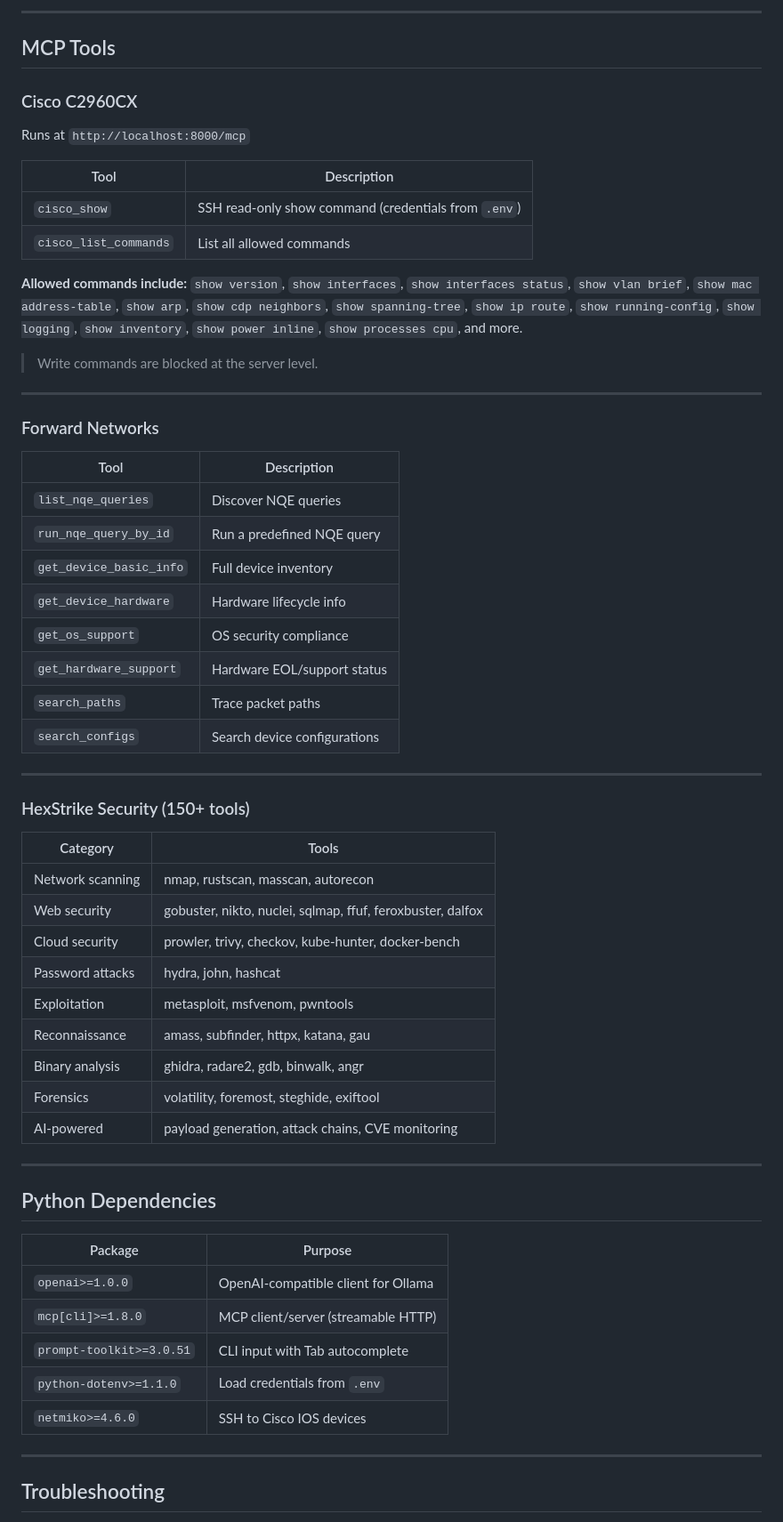
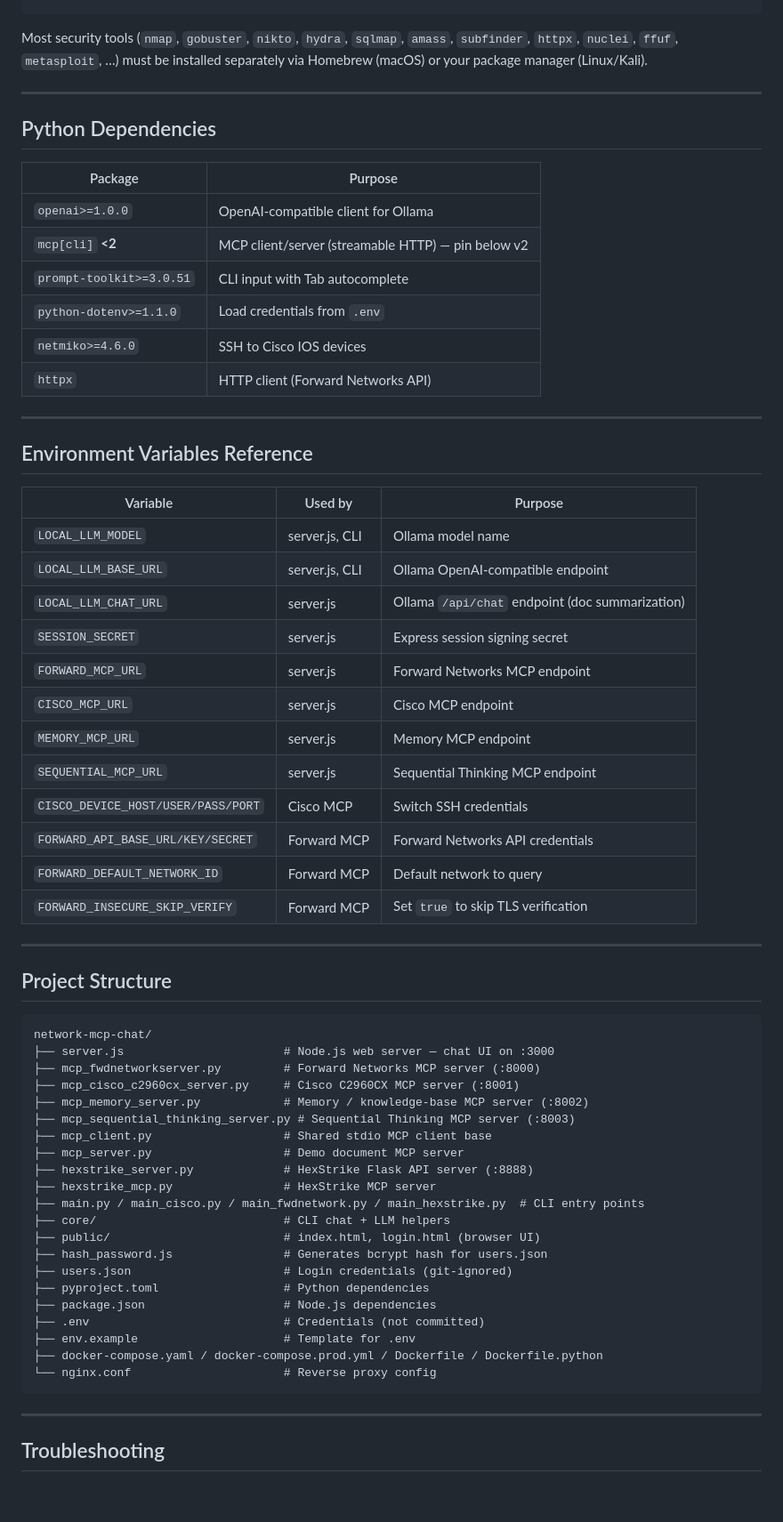
Before and after one commit to KrishnaMuddala/network-mcp-chat, a Markdown page: README.md, the part around one of its changes. Shown at 89% size. Drawn GitHub-style; blank space fills up the shorter version.

````diff
--- a/README.md
+++ b/README.md
@@ -260,50 +211,4 @@ network-mcp-chat/
----
-
-## MCP Tools
-
-### Cisco C2960CX
-
-Runs at `http://localhost:8000/mcp`
-
-| Tool | Description |
-|---|---|
-| `cisco_show` | SSH read-only show command (credentials from `.env`) |
-| `cisco_list_commands` | List all allowed commands |
-
-**Allowed commands include:** `show version`, `show interfaces`, `show interfaces status`, `show vlan brief`, `show mac address-table`, `show arp`, `show cdp neighbors`, `show spanning-tree`, `show ip route`, `show running-config`, `show logging`, `show inventory`, `show power inline`, `show processes cpu`, and more.
-
-> Write commands are blocked at the server level.
-
----
-
-### Forward Networks
-
-| Tool | Description |
-|---|---|
-| `list_nqe_queries` | Discover NQE queries |
-| `run_nqe_query_by_id` | Run a predefined NQE query |
-| `get_device_basic_info` | Full device inventory |
-| `get_device_hardware` | Hardware lifecycle info |
-| `get_os_support` | OS security compliance |
-| `get_hardware_support` | Hardware EOL/support status |
-| `search_paths` | Trace packet paths |
-| `search_configs` | Search device configurations |
-
----
-
-### HexStrike Security (150+ tools)
-
-| Category | Tools |
-|---|---|
-| Network scanning | nmap, rustscan, masscan, autorecon |
-| Web security | gobuster, nikto, nuclei, sqlmap, ffuf, feroxbuster, dalfox |
-| Cloud security | prowler, trivy, checkov, kube-hunter, docker-bench |
-| Password attacks | hydra, john, hashcat |
-| Exploitation | metasploit, msfvenom, pwntools |
-| Reconnaissance | amass, subfinder, httpx, katana, gau |
-| Binary analysis | ghidra, radare2, gdb, binwalk, angr |
-| Forensics | volatility, foremost, steghide, exiftool |
-| AI-powered | payload generation, attack chains, CVE monitoring |
+Most security tools (`nmap`, `gobuster`, `nikto`, `hydra`, `sqlmap`, `amass`, `subfinder`, `httpx`, `nuclei`, `ffuf`, `metasploit`, …) must be installed separately via Homebrew (macOS) or your package manager (Linux/Kali).
 
 ---
 
@@ -312,10 +217,58 @@ Runs at `http://localhost:8000/mcp`
 | Package | Purpose |
 |---|---|
 | `openai>=1.0.0` | OpenAI-compatible client for Ollama |
-| `mcp[cli]>=1.8.0` | MCP client/server (streamable HTTP) |
+| `mcp[cli]` **<2** | MCP client/server (streamable HTTP) — pin below v2 |
 | `prompt-toolkit>=3.0.51` | CLI input with Tab autocomplete |
 | `python-dotenv>=1.1.0` | Load credentials from `.env` |
 | `netmiko>=4.6.0` | SSH to Cisco IOS devices |
+| `httpx` | HTTP client (Forward Networks API) |
+
+---
+
+## Environment Variables Reference
+
+| Variable | Used by | Purpose |
+|---|---|---|
+| `LOCAL_LLM_MODEL` | server.js, CLI | Ollama model name |
+| `LOCAL_LLM_BASE_URL` | server.js, CLI | Ollama OpenAI-compatible endpoint |
+| `LOCAL_LLM_CHAT_URL` | server.js | Ollama `/api/chat` endpoint (doc summarization) |
+| `SESSION_SECRET` | server.js | Express session signing secret |
+| `FORWARD_MCP_URL` | server.js | Forward Networks MCP endpoint |
+| `CISCO_MCP_URL` | server.js | Cisco MCP endpoint |
+| `MEMORY_MCP_URL` | server.js | Memory MCP endpoint |
+| `SEQUENTIAL_MCP_URL` | server.js | Sequential Thinking MCP endpoint |
+| `CISCO_DEVICE_HOST/USER/PASS/PORT` | Cisco MCP | Switch SSH credentials |
+| `FORWARD_API_BASE_URL/KEY/SECRET` | Forward MCP | Forward Networks API credentials |
+| `FORWARD_DEFAULT_NETWORK_ID` | Forward MCP | Default network to query |
+| `FORWARD_INSECURE_SKIP_VERIFY` | Forward MCP | Set `true` to skip TLS verification |
+
+---
+
+## Project Structure
+
+```
+network-mcp-chat/
+├── server.js                       # Node.js web server — chat UI on :3000
+├── mcp_fwdnetworkserver.py         # Forward Networks MCP server (:8000)
+├── mcp_cisco_c2960cx_server.py     # Cisco C2960CX MCP server (:8001)
+├── mcp_memory_server.py            # Memory / knowledge-base MCP server (:8002)
+├── mcp_sequential_thinking_server.py # Sequential Thinking MCP server (:8003)
+├── mcp_client.py                   # Shared stdio MCP client base
+├── mcp_server.py                   # Demo document MCP server
+├── hexstrike_server.py             # HexStrike Flask API server (:8888)
+├── hexstrike_mcp.py                # HexStrike MCP server
+├── main.py / main_cisco.py / main_fwdnetwork.py / main_hexstrike.py  # CLI entry points
+├── core/                           # CLI chat + LLM helpers
+├── public/                         # index.html, login.html (browser UI)
+├── hash_password.js                # Generates bcrypt hash for users.json
+├── users.json                      # Login credentials (git-ignored)
+├── pyproject.toml                  # Python dependencies
+├── package.json                    # Node.js dependencies
+├── .env                            # Credentials (not committed)
+├── env.example                     # Template for .env
+├── docker-compose.yaml / docker-compose.prod.yml / Dockerfile / Dockerfile.python
+└── nginx.conf                      # Reverse proxy config
+```
 
 ---
 
````
Also changed, not shown: other parts of README.md (+171 -240 lines).
